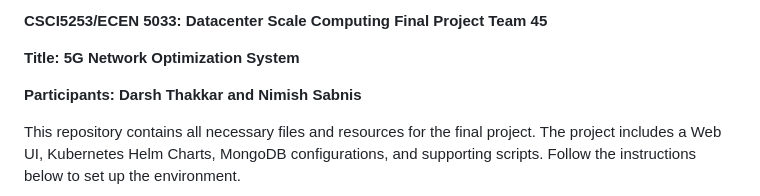
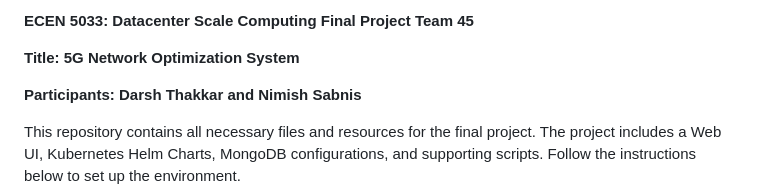
Before and after one commit to Nimish2910/5G-Network-optimization-System, a Markdown page: README.md, the part around the change. Drawn GitHub-style.

Commit message:
final version

```diff
--- a/README.md
+++ b/README.md
@@ -1,6 +1,6 @@
 
 
-__CSCI5253/ECEN 5033: Datacenter Scale Computing Final Project  Team 45__
+__ECEN 5033: Datacenter Scale Computing Final Project  Team 45__
 
 __Title: 5G Network Optimization System__
 
```
